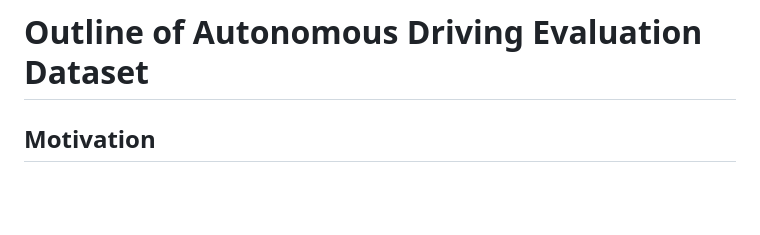
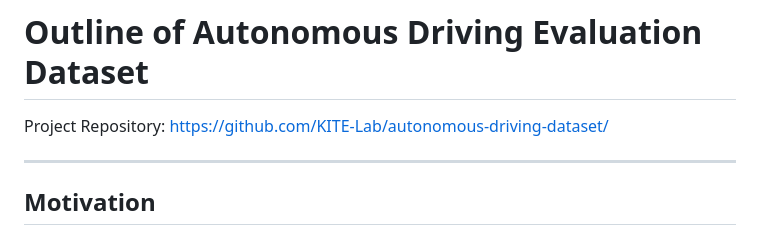
Before and after one commit to KITE-Lab/PAVE_Dataset, a Markdown page: docs/autonomous_driving_dataset_outline.md, the part around the change. Drawn GitHub-style; blank space fills up the shorter version.

Commit message:
Update dataset outline

```diff
--- a/docs/autonomous_driving_dataset_outline.md
+++ b/docs/autonomous_driving_dataset_outline.md
@@ -1,4 +1,8 @@
 # Outline of Autonomous Driving Evaluation Dataset
+
+Project Repository: [https://github.com/KITE-Lab/autonomous-driving-dataset/](https://github.com/KITE-Lab/autonomous-driving-dataset/)
+
+---
 
 ## Motivation
 - Existing datasets (KITTI, nuScenes, Waymo, Argoverse, SemanticKITTI, etc.) mainly focus on **perception tasks** such as object detection, segmentation, and tracking.
```
